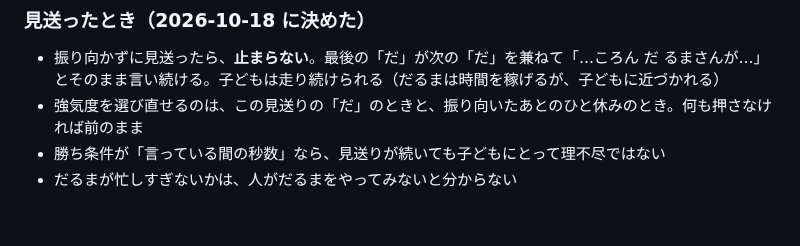
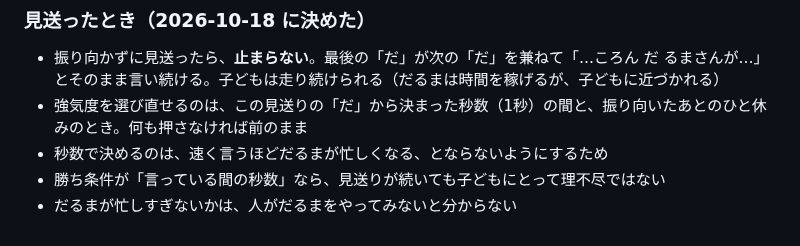
Before and after one commit to sphosino/okashi-narabe, a Markdown page: docs/ideas.md, the part around the change. Rendered like a GitHub page.

Commit message:
アイデア帳：強気度を選び直すのは見送りから1秒の間
Co-Authored-By: Claude Opus 5.5 <noreply@anthropic.com>

```diff
--- a/docs/ideas.md
+++ b/docs/ideas.md
@@ -132,6 +132,7 @@
 ### 見送ったとき（2026-10-18 に決めた）
 
 - 振り向かずに見送ったら、**止まらない**。最後の「だ」が次の「だ」を兼ねて「…ころん だ るまさんが…」とそのまま言い続ける。子どもは走り続けられる（だるまは時間を稼げるが、子どもに近づかれる）
-- 強気度を選び直せるのは、この見送りの「だ」のときと、振り向いたあとのひと休みのとき。何も押さなければ前のまま
+- 強気度を選び直せるのは、この見送りの「だ」から決まった秒数（1秒）の間と、振り向いたあとのひと休みのとき。何も押さなければ前のまま
+- 秒数で決めるのは、速く言うほどだるまが忙しくなる、とならないようにするため
 - 勝ち条件が「言っている間の秒数」なら、見送りが続いても子どもにとって理不尽ではない
 - だるまが忙しすぎないかは、人がだるまをやってみないと分からない
```
